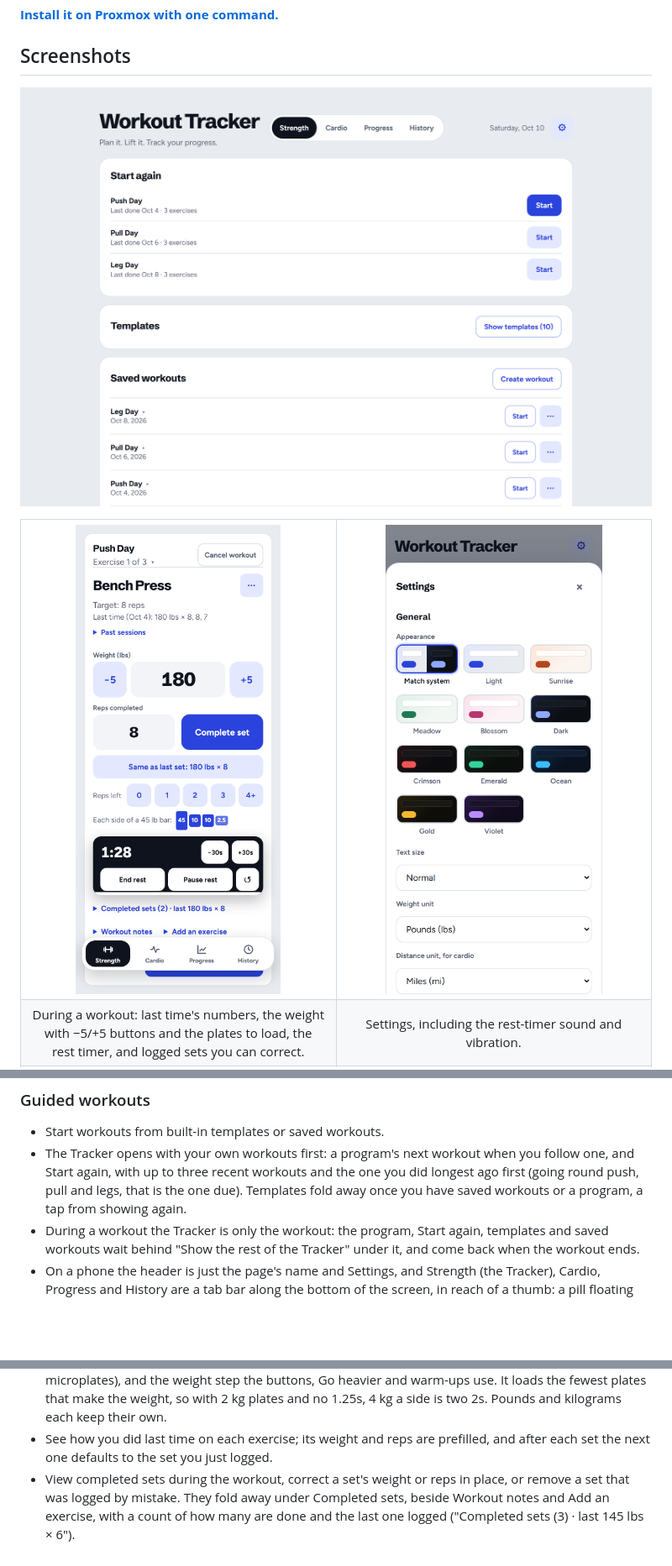
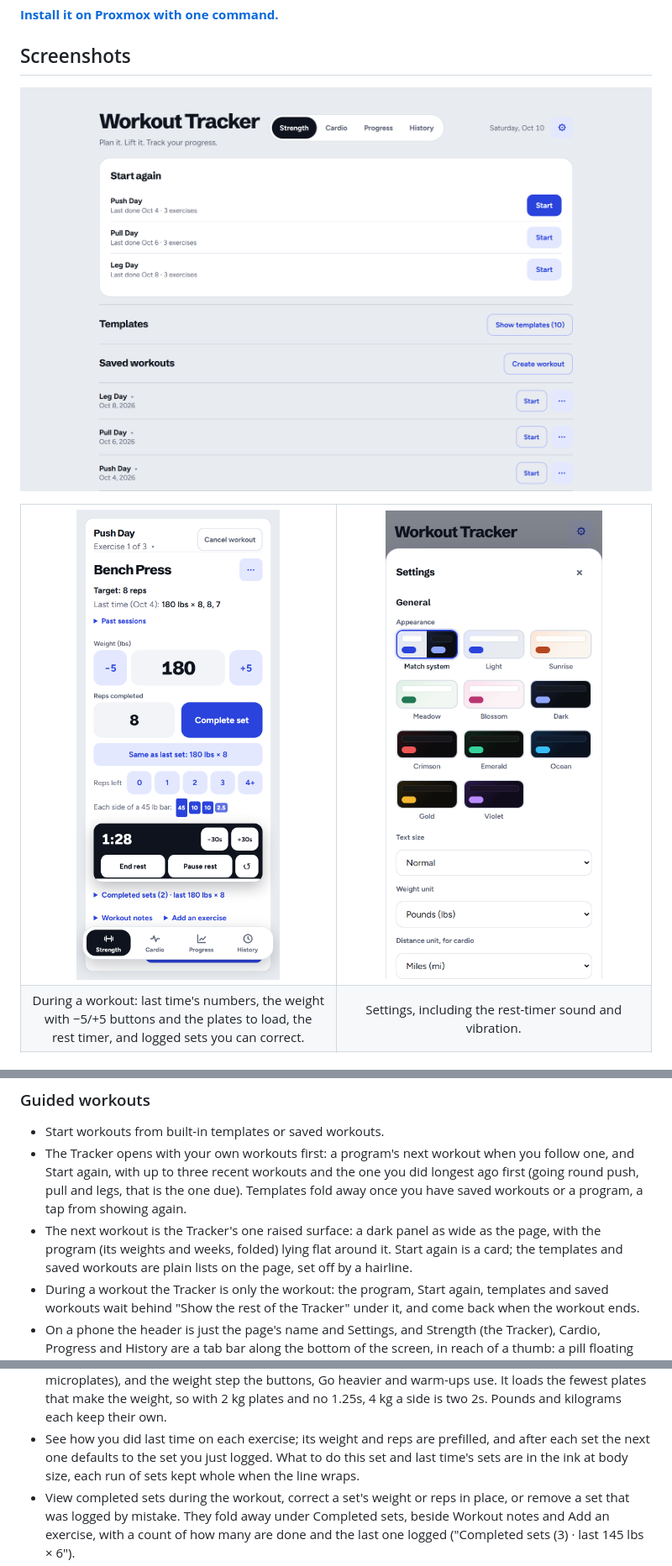
Before and after one commit to loganschwalm/WorkoutApp, a Markdown page: readme-for-llm.md, 3 parts joined by grey strips. Shown at 84% size. Drawn GitHub-style; pictures changed too: docs/screenshots/active-workout.png, docs/screenshots/tracker.png; blank space fills up the shorter version.

```diff
--- a/readme-for-llm.md
+++ b/readme-for-llm.md
@@ -65,6 +65,9 @@ own workouts, templates, and settings.
   Start again, with up to three recent workouts and the one you did longest ago first (going round
   push, pull and legs, that is the one due). Templates fold away once you have saved workouts or a
   program, a tap from showing again.
+- The next workout is the Tracker's one raised surface: a dark panel as wide as the page, with the program
+  (its weights and weeks, folded) lying flat around it. Start again is a card; the templates and saved
+  workouts are plain lists on the page, set off by a hairline.
 - During a workout the Tracker is only the workout: the program, Start again, templates and saved
   workouts wait behind "Show the rest of the Tracker" under it, and come back when the workout ends.
 - On a phone the header is just the page's name and Settings, and Strength (the Tracker), Cardio, Progress and History
@@ -119,6 +122,7 @@ own workouts, templates, and settings.
   heavier and warm-ups use. It loads the fewest plates that make the weight, so with 2 kg plates and no
   1.25s, 4 kg a side is two 2s. Pounds and kilograms each keep their own.
 - See how you did last time on each exercise; its weight and reps are prefilled, and after each set the next one defaults to the set you just logged.
+  What to do this set and last time's sets are in the ink at body size, each run of sets kept whole when the line wraps.
 - View completed sets during the workout, correct a set's weight or reps in place, or remove a set that was logged by mistake.
   They fold away under Completed sets, beside Workout notes and Add an exercise, with a count of how many are done
   and the last one logged ("Completed sets (3) · last 145 lbs × 6").
```
Also changed, not shown: 6 other files.
